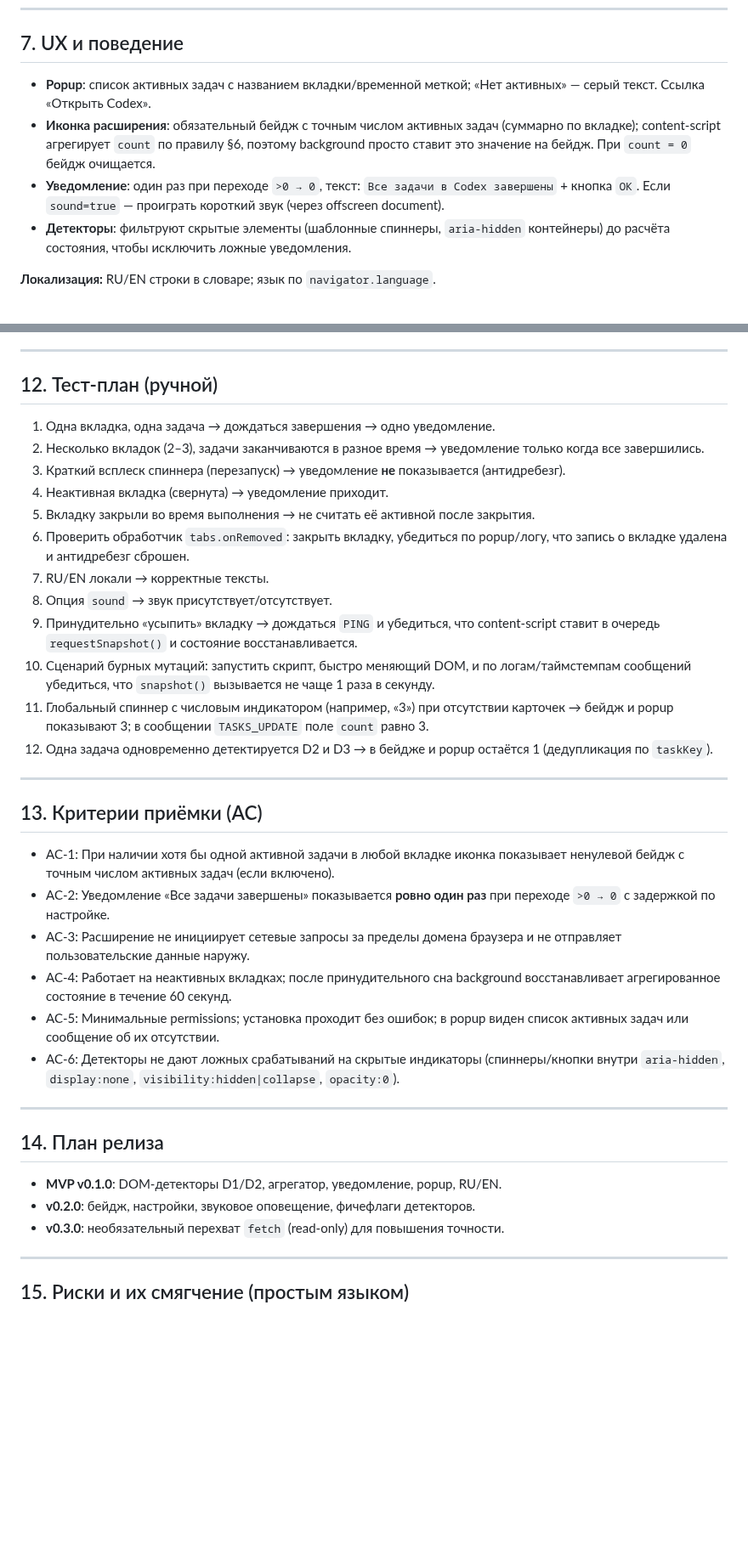
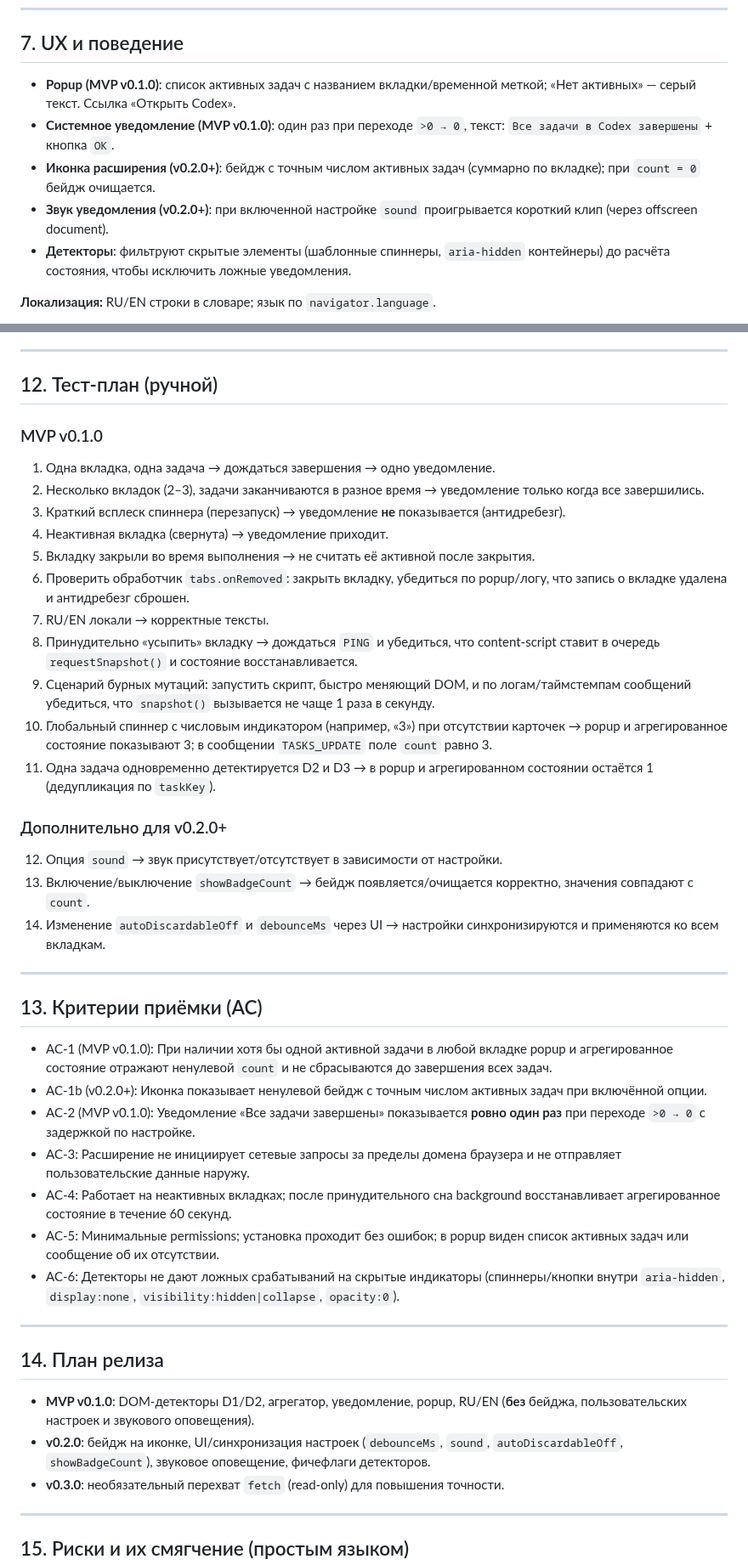
Before and after one commit to nicelight/Codexex, a Markdown page: docs/brief.md, 2 parts joined by grey strips. Shown at 85% size. GitHub-like rendering; blank space fills up the shorter version.

```diff
--- a/docs/brief.md
+++ b/docs/brief.md
@@ -202,9 +204,10 @@
 
 ## 7. UX и поведение
 
-* **Popup**: список активных задач с названием вкладки/временной меткой; «Нет активных» — серый текст. Ссылка «Открыть Codex».
-* **Иконка расширения**: обязательный бейдж с точным числом активных задач (суммарно по вкладке); content‑script агрегирует `count` по правилу §6, поэтому background просто ставит это значение на бейдж. При `count = 0` бейдж очищается.
-* **Уведомление**: один раз при переходе `>0 → 0`, текст: `Все задачи в Codex завершены` + кнопка `ОК`. Если `sound=true` — проиграть короткий звук (через offscreen document).
+* **Popup (MVP v0.1.0)**: список активных задач с названием вкладки/временной меткой; «Нет активных» — серый текст. Ссылка «Открыть Codex».
+* **Системное уведомление (MVP v0.1.0)**: один раз при переходе `>0 → 0`, текст: `Все задачи в Codex завершены` + кнопка `ОК`.
+* **Иконка расширения (v0.2.0+)**: бейдж с точным числом активных задач (суммарно по вкладке); при `count = 0` бейдж очищается.
+* **Звук уведомления (v0.2.0+)**: при включенной настройке `sound` проигрывается короткий клип (через offscreen document).
 * **Детекторы**: фильтруют скрытые элементы (шаблонные спиннеры, `aria-hidden` контейнеры) до расчёта состояния, чтобы исключить ложные уведомления.
 
 **Локализация:** RU/EN строки в словаре; язык по `navigator.language`.
@@ -267,6 +271,8 @@
 
 ## 12. Тест‑план (ручной)
 
+### MVP v0.1.0
+
 1. Одна вкладка, одна задача → дождаться завершения → одно уведомление.
 2. Несколько вкладок (2–3), задачи заканчиваются в разное время → уведомление только когда все завершились.
 3. Краткий всплеск спиннера (перезапуск) → уведомление **не** показывается (антидребезг).
@@ -274,18 +280,24 @@
 5. Вкладку закрыли во время выполнения → не считать её активной после закрытия.
 6. Проверить обработчик `tabs.onRemoved`: закрыть вкладку, убедиться по popup/логу, что запись о вкладке удалена и антидребезг сброшен.
 7. RU/EN локали → корректные тексты.
-8. Опция `sound` → звук присутствует/отсутствует.
-9. Принудительно «усыпить» вкладку → дождаться `PING` и убедиться, что content‑script ставит в очередь `requestSnapshot()` и состояние восстанавливается.
-10. Сценарий бурных мутаций: запустить скрипт, быстро меняющий DOM, и по логам/таймстемпам сообщений убедиться, что `snapshot()` вызывается не чаще 1 раза в секунду.
-11. Глобальный спиннер с числовым индикатором (например, «3») при отсутствии карточек → бейдж и popup показывают 3; в сообщении `TASKS_UPDATE` поле `count` равно 3.
-12. Одна задача одновременно детектируется D2 и D3 → в бейдже и popup остаётся 1 (дедупликация по `taskKey`).
+8. Принудительно «усыпить» вкладку → дождаться `PING` и убедиться, что content‑script ставит в очередь `requestSnapshot()` и состояние восстанавливается.
+9. Сценарий бурных мутаций: запустить скрипт, быстро меняющий DOM, и по логам/таймстемпам сообщений убедиться, что `snapshot()` вызывается не чаще 1 раза в секунду.
+10. Глобальный спиннер с числовым индикатором (например, «3») при отсутствии карточек → popup и агрегированное состояние показывают 3; в сообщении `TASKS_UPDATE` поле `count` равно 3.
+11. Одна задача одновременно детектируется D2 и D3 → в popup и агрегированном состоянии остаётся 1 (дедупликация по `taskKey`).
+
+### Дополнительно для v0.2.0+
+
+12. Опция `sound` → звук присутствует/отсутствует в зависимости от настройки.
+13. Включение/выключение `showBadgeCount` → бейдж появляется/очищается корректно, значения совпадают с `count`.
+14. Изменение `autoDiscardableOff` и `debounceMs` через UI → настройки синхронизируются и применяются ко всем вкладкам.
 
 ---
 
 ## 13. Критерии приёмки (AC)
 
-* AC‑1: При наличии хотя бы одной активной задачи в любой вкладке иконка показывает ненулевой бейдж с точным числом активных задач (если включено).
-* AC‑2: Уведомление «Все задачи завершены» показывается **ровно один раз** при переходе `>0 → 0` с задержкой по настройке.
+* AC‑1 (MVP v0.1.0): При наличии хотя бы одной активной задачи в любой вкладке popup и агрегированное состояние отражают ненулевой `count` и не сбрасываются до завершения всех задач.
+* AC‑1b (v0.2.0+): Иконка показывает ненулевой бейдж с точным числом активных задач при включённой опции.
+* AC‑2 (MVP v0.1.0): Уведомление «Все задачи завершены» показывается **ровно один раз** при переходе `>0 → 0` с задержкой по настройке.
 * AC‑3: Расширение не инициирует сетевые запросы за пределы домена браузера и не отправляет пользовательские данные наружу.
 * AC‑4: Работает на неактивных вкладках; после принудительного сна background восстанавливает агрегированное состояние в течение 60 секунд.
 * AC‑5: Минимальные permissions; установка проходит без ошибок; в popup виден список активных задач или сообщение об их отсутствии.
@@ -295,8 +307,8 @@
 
 ## 14. План релиза
 
-* **MVP v0.1.0**: DOM‑детекторы D1/D2, агрегатор, уведомление, popup, RU/EN.
-* **v0.2.0**: бейдж, настройки, звуковое оповещение, фичефлаги детекторов.
+* **MVP v0.1.0**: DOM‑детекторы D1/D2, агрегатор, уведомление, popup, RU/EN (**без** бейджа, пользовательских настроек и звукового оповещения).
+* **v0.2.0**: бейдж на иконке, UI/синхронизация настроек (`debounceMs`, `sound`, `autoDiscardableOff`, `showBadgeCount`), звуковое оповещение, фичефлаги детекторов.
 * **v0.3.0**: необязательный перехват `fetch` (read‑only) для повышения точности.
 
 ---
```
Also changed, not shown: other parts of docs/brief.md (+19 -8 lines).
